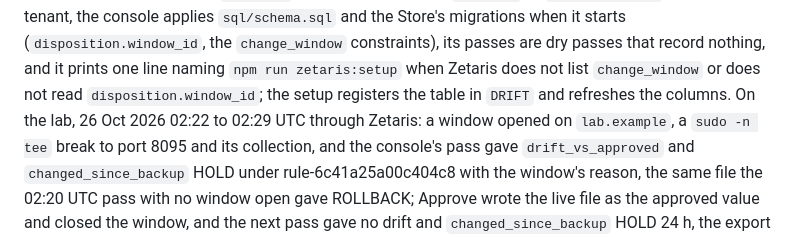
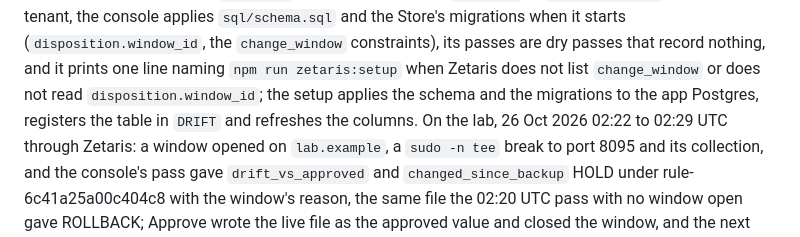
Before and after one commit to GestaltWorks/ConfigLeaf, a Markdown page: README.md, the part around the change. Rendered like a GitHub page.

Commit message:
README: the console section says npm run zetaris:setup applies the schema and the migrations first
Claude-Session: https://claude.ai/code/session_011tryr8ss3to3Th7Ajexm5e
Co-Authored-By: Claude Opus 5.5 <noreply@anthropic.com>

```diff
--- a/README.md
+++ b/README.md
@@ -371,7 +371,8 @@ sql.js store for the life of the process; Record exception writes `examples/memo
 Live, `--tenant` or `CONSOLE_TENANT` names the tenant, the console applies `sql/schema.sql` and the Store's migrations
 when it starts (`disposition.window_id`, the `change_window` constraints), its passes are dry passes that record
 nothing, and it prints one line naming `npm run zetaris:setup` when Zetaris does not list `change_window` or does not
-read `disposition.window_id`; the setup registers the table in `DRIFT` and refreshes the columns. On the lab, 26 Oct
+read `disposition.window_id`; the setup applies the schema and the migrations to the app Postgres, registers the
+table in `DRIFT` and refreshes the columns. On the lab, 26 Oct
 2026 02:22 to 02:29 UTC through Zetaris: a window opened on `lab.example`, a `sudo -n tee` break to port 8095 and its
 collection, and the console's pass gave `drift_vs_approved` and `changed_since_backup` HOLD under
 rule-6c41a25a00c404c8 with the window's reason, the same file the 02:20 UTC pass with no window open gave ROLLBACK;
```
